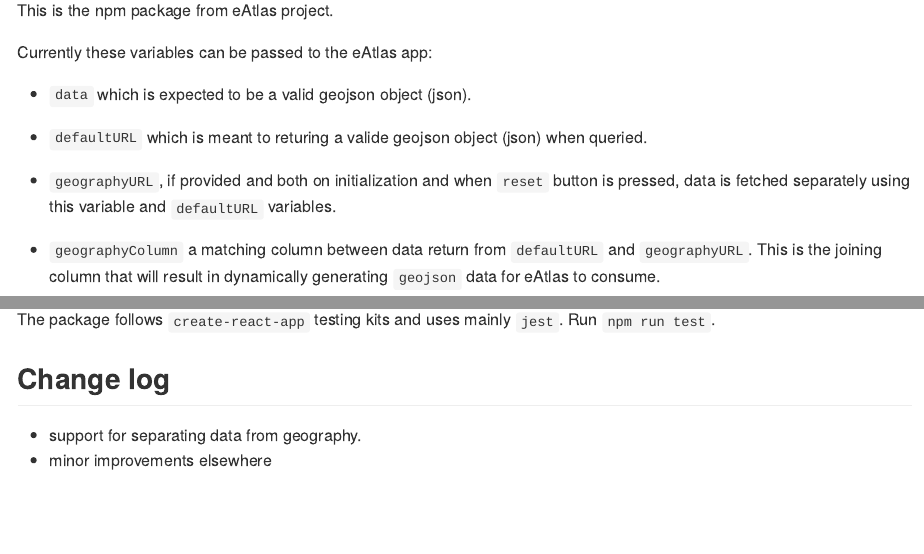
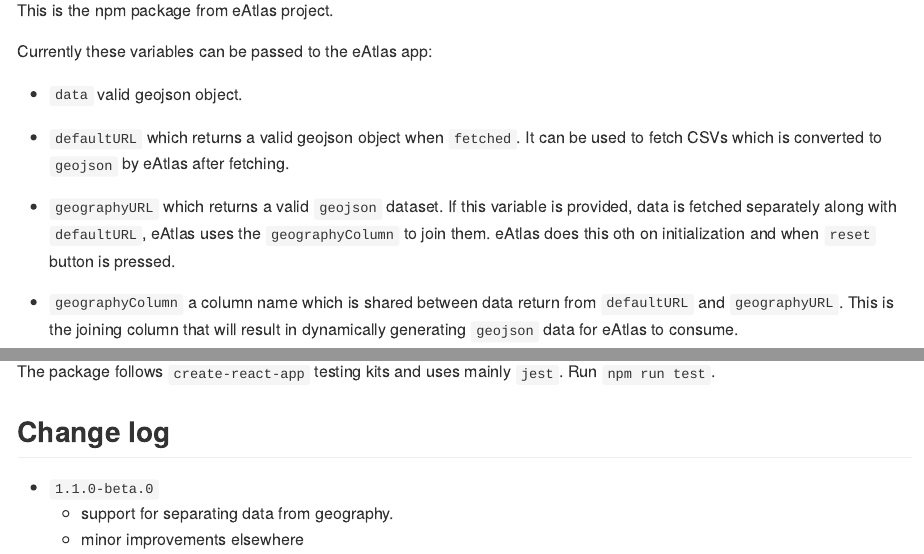
Before and after one commit to tgve/tgvejs, an R Markdown document (README.Rmd): the page in a window 1100 px wide, from 110 px down before the commit and from 140 px down after it, so that both start at the same text, and a second part further down, joined at a grey line. The pictures show the output file README.md that the author committed with the source, drawn offline in the style of GitHub; badge pictures from the web are left out.

Commit message:
README++

```diff
--- a/README.Rmd
+++ b/README.Rmd
@@ -7,13 +8,13 @@
 
 Currently these variables can be passed to the eAtlas app:
 
-* `data` which is expected to be a valid geojson object (json).
+* `data` valid geojson object.
 
-* `defaultURL` which is meant to returing a valide geojson object (json) when queried.
+* `defaultURL` which returns a valid geojson object when `fetched`. It can be used to fetch CSVs which is converted to `geojson` by eAtlas after fetching.
 
-* `geographyURL`, if provided and both on initialization and when `reset` button is pressed, data is fetched separately using this variable and `defaultURL` variables.
+* `geographyURL` which returns a valid `geojson` dataset. If this variable is provided, data is fetched separately along with `defaultURL`, eAtlas uses the `geographyColumn` to join them. eAtlas does this oth on initialization and when `reset` button is pressed.
 
-* `geographyColumn` a matching column between data return from `defaultURL` and `geographyURL`. This is the joining column that will result in dynamically generating `geojson` data for eAtlas to consume.
+* `geographyColumn` a column name which is shared between data return from `defaultURL` and `geographyURL`. This is the joining column that will result in dynamically generating `geojson` data for eAtlas to consume.
 
 * `column` if provided, and if the geometry is of particular type which would need a column, it would be used. Defaults on to the second column as often first column is an ID of sort.
 
@@ -33,5 +34,6 @@
 The package follows `create-react-app` testing kits and uses mainly `jest`. Run `npm run test`.
 
 ## Change log
-* support for separating data from geography.
-* minor improvements elsewhere
+* `1.1.0-beta.0`
+  * support for separating data from geography.
+  * minor improvements elsewhere
```
Also changed, not shown: README.md, README.Rmd (3 more changed lines).
